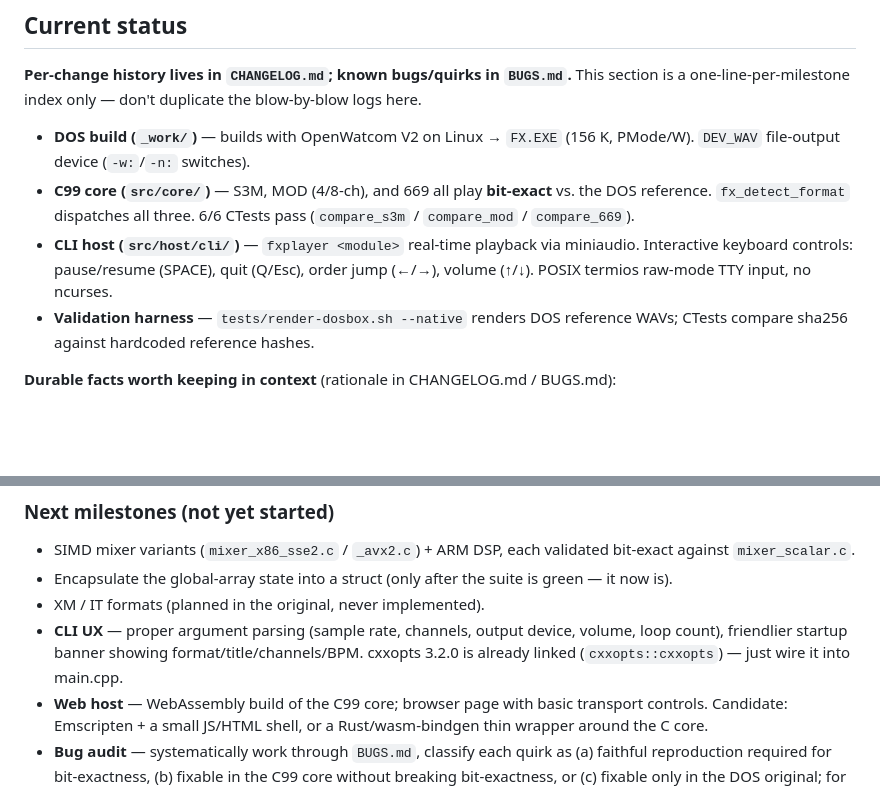
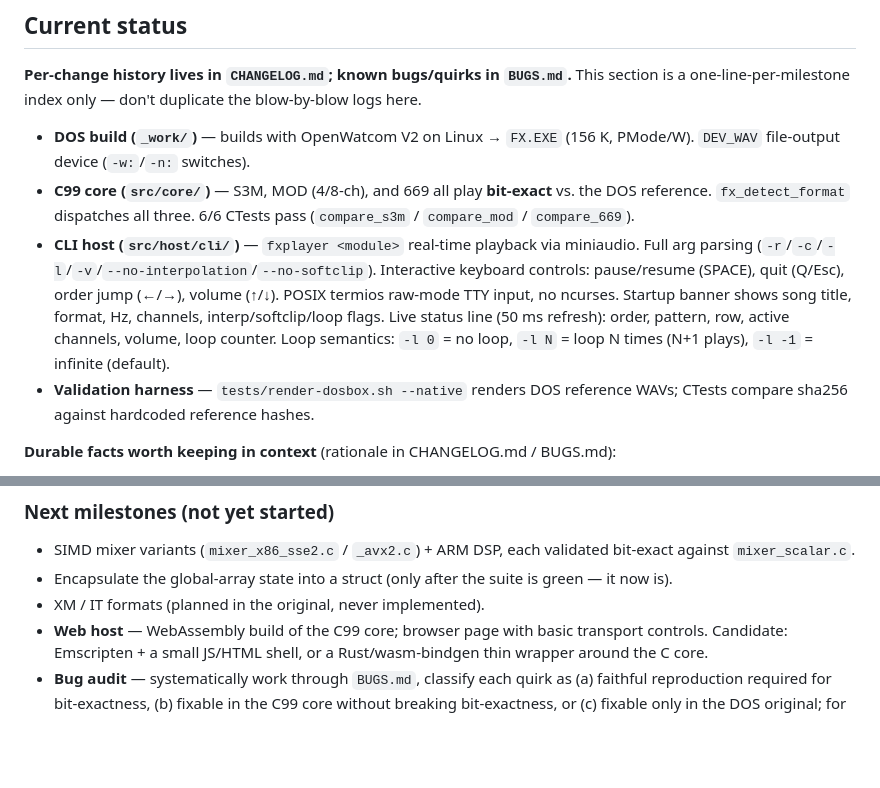
Before and after one commit to fstollar/fxplayer, a Markdown page: CLAUDE.md, 2 parts joined by grey strips. GitHub-like rendering; blank space fills up the shorter version.

```diff
--- a/CLAUDE.md
+++ b/CLAUDE.md
@@ -100,8 +100,13 @@ blow-by-blow logs here.
   vs. the DOS reference. `fx_detect_format` dispatches all three. 6/6 CTests
   pass (`compare_s3m` / `compare_mod` / `compare_669`).
 - **CLI host (`src/host/cli/`)** — `fxplayer <module>` real-time playback via
-  miniaudio. Interactive keyboard controls: pause/resume (SPACE), quit (Q/Esc),
+  miniaudio. Full arg parsing (`-r`/`-c`/`-l`/`-v`/`--no-interpolation`/`--no-softclip`).
+  Interactive keyboard controls: pause/resume (SPACE), quit (Q/Esc),
   order jump (←/→), volume (↑/↓). POSIX termios raw-mode TTY input, no ncurses.
+  Startup banner shows song title, format, Hz, channels, interp/softclip/loop flags.
+  Live status line (50 ms refresh): order, pattern, row, active channels, volume,
+  loop counter. Loop semantics: `-l 0` = no loop, `-l N` = loop N times (N+1 plays),
+  `-l -1` = infinite (default).
 - **Validation harness** — `tests/render-dosbox.sh --native` renders DOS
   reference WAVs; CTests compare sha256 against hardcoded reference hashes.
 
@@ -128,9 +133,6 @@ blow-by-blow logs here.
 - Encapsulate the global-array state into a struct (only after the suite is
   green — it now is).
 - XM / IT formats (planned in the original, never implemented).
-- **CLI UX** — proper argument parsing (sample rate, channels, output device,
-  volume, loop count), friendlier startup banner showing format/title/channels/BPM.
-  cxxopts 3.2.0 is already linked (`cxxopts::cxxopts`) — just wire it into main.cpp.
 - **Web host** — WebAssembly build of the C99 core; browser page with basic
   transport controls. Candidate: Emscripten + a small JS/HTML shell, or a
   Rust/wasm-bindgen thin wrapper around the C core.
```
Also changed, not shown: CHANGELOG.md (+20 -0 lines).
